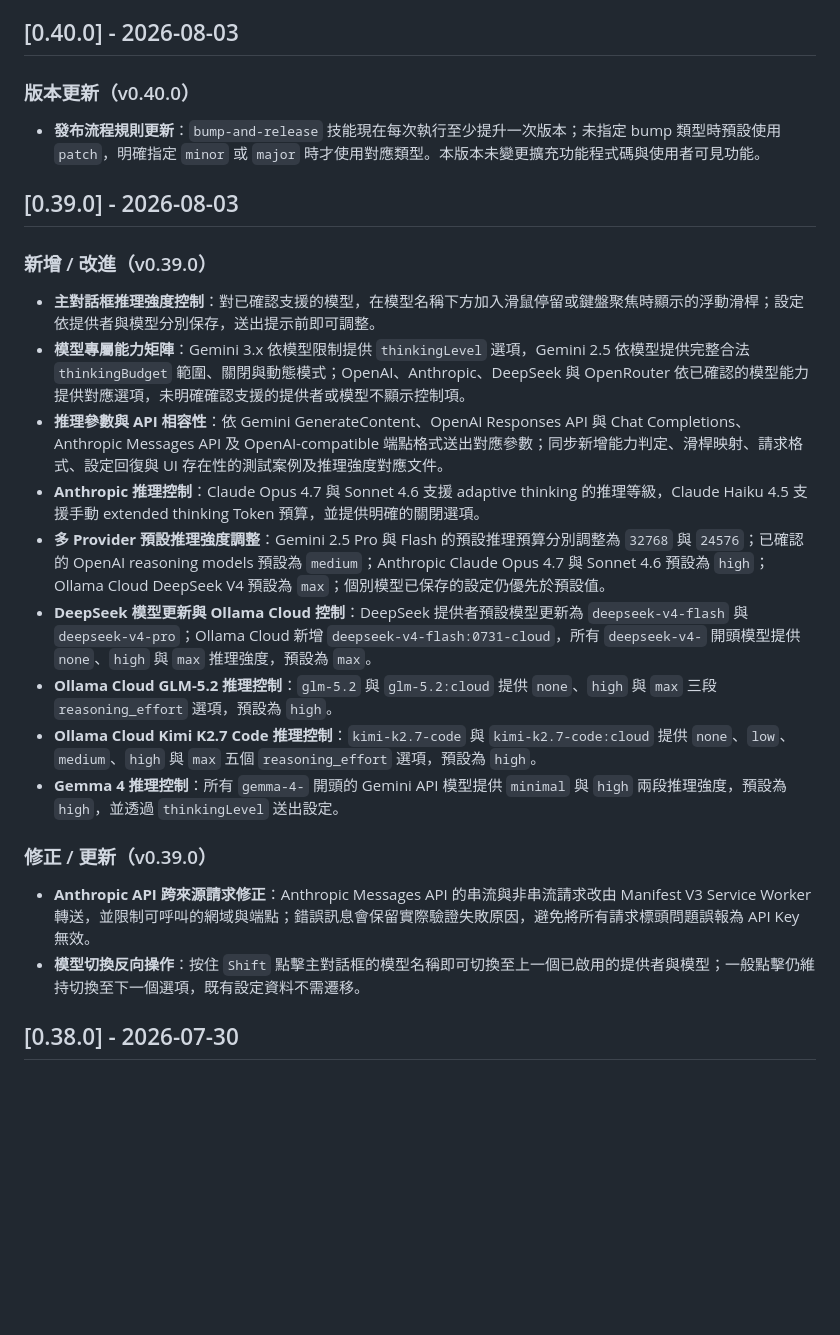
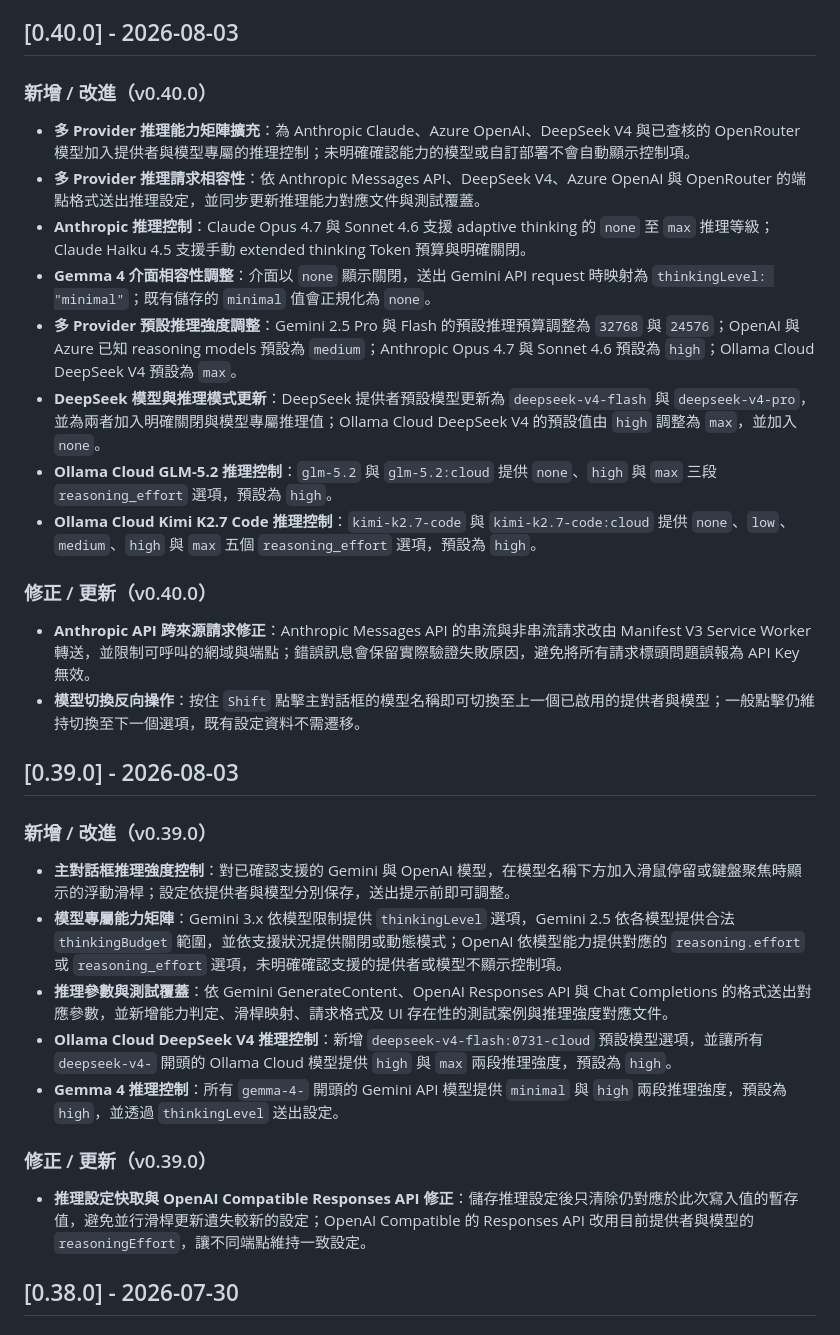
Before and after one commit to doggy8088/ask-page-extension, a Markdown page: CHANGELOG.md, the part around the change. Rendered like a GitHub page; blank space fills up the shorter version.

Commit message:
docs(changelog): 校正 v0.39.0 與 v0.40.0 版本記錄
核對依據：
- v0.39.0 tag 實際指向 c887256；其版本範圍只包含 Gemini、OpenAI 與 Ollama Cloud DeepSeek V4 的初版推理控制，以及推理設定快取與 OpenAI Compatible Responses API 修正。
- v0.40.0 發布提交為 db94b8a；其前置功能提交包含 Anthropic、Azure OpenAI、DeepSeek V4、OpenRouter、GLM-5.2、Kimi K2.7、預設值調整、Anthropic Service Worker 與 Shift+Click 模型切換。

變更內容：
- 移除誤列在 v0.39.0 的後續版本功能與修正。
- 補齊 v0.40.0 的實際使用者可見功能與相容性修正。
- 不將 bump-and-release 技能的內部維護提交列為擴充功能版本功能。

驗證：
- npm test：通過。
- npm run lint：通過。
- git diff --check：通過。

```diff
--- a/CHANGELOG.md
+++ b/CHANGELOG.md
@@ -12,28 +12,35 @@
 
 ## [0.40.0] - 2026-08-03
 
-### 版本更新（v0.40.0）
+### 新增 / 改進（v0.40.0）
 
-- **發布流程規則更新**：`bump-and-release` 技能現在每次執行至少提升一次版本；未指定 bump 類型時預設使用 `patch`，明確指定 `minor` 或 `major` 時才使用對應類型。本版本未變更擴充功能程式碼與使用者可見功能。
+- **多 Provider 推理能力矩陣擴充**：為 Anthropic Claude、Azure OpenAI、DeepSeek V4 與已查核的 OpenRouter 模型加入提供者與模型專屬的推理控制；未明確確認能力的模型或自訂部署不會自動顯示控制項。
+- **多 Provider 推理請求相容性**：依 Anthropic Messages API、DeepSeek V4、Azure OpenAI 與 OpenRouter 的端點格式送出推理設定，並同步更新推理能力對應文件與測試覆蓋。
+- **Anthropic 推理控制**：Claude Opus 4.7 與 Sonnet 4.6 支援 adaptive thinking 的 `none` 至 `max` 推理等級；Claude Haiku 4.5 支援手動 extended thinking Token 預算與明確關閉。
+- **Gemma 4 介面相容性調整**：介面以 `none` 顯示關閉，送出 Gemini API request 時映射為 `thinkingLevel: "minimal"`；既有儲存的 `minimal` 值會正規化為 `none`。
+- **多 Provider 預設推理強度調整**：Gemini 2.5 Pro 與 Flash 的預設推理預算調整為 `32768` 與 `24576`；OpenAI 與 Azure 已知 reasoning models 預設為 `medium`；Anthropic Opus 4.7 與 Sonnet 4.6 預設為 `high`；Ollama Cloud DeepSeek V4 預設為 `max`。
+- **DeepSeek 模型與推理模式更新**：DeepSeek 提供者預設模型更新為 `deepseek-v4-flash` 與 `deepseek-v4-pro`，並為兩者加入明確關閉與模型專屬推理值；Ollama Cloud DeepSeek V4 的預設值由 `high` 調整為 `max`，並加入 `none`。
+- **Ollama Cloud GLM-5.2 推理控制**：`glm-5.2` 與 `glm-5.2:cloud` 提供 `none`、`high` 與 `max` 三段 `reasoning_effort` 選項，預設為 `high`。
+- **Ollama Cloud Kimi K2.7 Code 推理控制**：`kimi-k2.7-code` 與 `kimi-k2.7-code:cloud` 提供 `none`、`low`、`medium`、`high` 與 `max` 五個 `reasoning_effort` 選項，預設為 `high`。
+
+### 修正 / 更新（v0.40.0）
+
+- **Anthropic API 跨來源請求修正**：Anthropic Messages API 的串流與非串流請求改由 Manifest V3 Service Worker 轉送，並限制可呼叫的網域與端點；錯誤訊息會保留實際驗證失敗原因，避免將所有請求標頭問題誤報為 API Key 無效。
+- **模型切換反向操作**：按住 `Shift` 點擊主對話框的模型名稱即可切換至上一個已啟用的提供者與模型；一般點擊仍維持切換至下一個選項，既有設定資料不需遷移。
 
 ## [0.39.0] - 2026-08-03
 
 ### 新增 / 改進（v0.39.0）
 
-- **主對話框推理強度控制**：對已確認支援的模型，在模型名稱下方加入滑鼠停留或鍵盤聚焦時顯示的浮動滑桿；設定依提供者與模型分別保存，送出提示前即可調整。
-- **模型專屬能力矩陣**：Gemini 3.x 依模型限制提供 `thinkingLevel` 選項，Gemini 2.5 依模型提供完整合法 `thinkingBudget` 範圍、關閉與動態模式；OpenAI、Anthropic、DeepSeek 與 OpenRouter 依已確認的模型能力提供對應選項，未明確確認支援的提供者或模型不顯示控制項。
-- **推理參數與 API 相容性**：依 Gemini GenerateContent、OpenAI Responses API 與 Chat Completions、Anthropic Messages API 及 OpenAI-compatible 端點格式送出對應參數；同步新增能力判定、滑桿映射、請求格式、設定回復與 UI 存在性的測試案例及推理強度對應文件。
-- **Anthropic 推理控制**：Claude Opus 4.7 與 Sonnet 4.6 支援 adaptive thinking 的推理等級，Claude Haiku 4.5 支援手動 extended thinking Token 預算，並提供明確的關閉選項。
-- **多 Provider 預設推理強度調整**：Gemini 2.5 Pro 與 Flash 的預設推理預算分別調整為 `32768` 與 `24576`；已確認的 OpenAI reasoning models 預設為 `medium`；Anthropic Claude Opus 4.7 與 Sonnet 4.6 預設為 `high`；Ollama Cloud DeepSeek V4 預設為 `max`；個別模型已保存的設定仍優先於預設值。
-- **DeepSeek 模型更新與 Ollama Cloud 控制**：DeepSeek 提供者預設模型更新為 `deepseek-v4-flash` 與 `deepseek-v4-pro`；Ollama Cloud 新增 `deepseek-v4-flash:0731-cloud`，所有 `deepseek-v4-` 開頭模型提供 `none`、`high` 與 `max` 推理強度，預設為 `max`。
-- **Ollama Cloud GLM-5.2 推理控制**：`glm-5.2` 與 `glm-5.2:cloud` 提供 `none`、`high` 與 `max` 三段 `reasoning_effort` 選項，預設為 `high`。
-- **Ollama Cloud Kimi K2.7 Code 推理控制**：`kimi-k2.7-code` 與 `kimi-k2.7-code:cloud` 提供 `none`、`low`、`medium`、`high` 與 `max` 五個 `reasoning_effort` 選項，預設為 `high`。
+- **主對話框推理強度控制**：對已確認支援的 Gemini 與 OpenAI 模型，在模型名稱下方加入滑鼠停留或鍵盤聚焦時顯示的浮動滑桿；設定依提供者與模型分別保存，送出提示前即可調整。
+- **模型專屬能力矩陣**：Gemini 3.x 依模型限制提供 `thinkingLevel` 選項，Gemini 2.5 依各模型提供合法 `thinkingBudget` 範圍，並依支援狀況提供關閉或動態模式；OpenAI 依模型能力提供對應的 `reasoning.effort` 或 `reasoning_effort` 選項，未明確確認支援的提供者或模型不顯示控制項。
+- **推理參數與測試覆蓋**：依 Gemini GenerateContent、OpenAI Responses API 與 Chat Completions 的格式送出對應參數，並新增能力判定、滑桿映射、請求格式及 UI 存在性的測試案例與推理強度對應文件。
+- **Ollama Cloud DeepSeek V4 推理控制**：新增 `deepseek-v4-flash:0731-cloud` 預設模型選項，並讓所有 `deepseek-v4-` 開頭的 Ollama Cloud 模型提供 `high` 與 `max` 兩段推理強度，預設為 `high`。
 - **Gemma 4 推理控制**：所有 `gemma-4-` 開頭的 Gemini API 模型提供 `minimal` 與 `high` 兩段推理強度，預設為 `high`，並透過 `thinkingLevel` 送出設定。
 
 ### 修正 / 更新（v0.39.0）
 
-- **Anthropic API 跨來源請求修正**：Anthropic Messages API 的串流與非串流請求改由 Manifest V3 Service Worker 轉送，並限制可呼叫的網域與端點；錯誤訊息會保留實際驗證失敗原因，避免將所有請求標頭問題誤報為 API Key 無效。
-- **模型切換反向操作**：按住 `Shift` 點擊主對話框的模型名稱即可切換至上一個已啟用的提供者與模型；一般點擊仍維持切換至下一個選項，既有設定資料不需遷移。
+- **推理設定快取與 OpenAI Compatible Responses API 修正**：儲存推理設定後只清除仍對應於此次寫入值的暫存值，避免並行滑桿更新遺失較新的設定；OpenAI Compatible 的 Responses API 改用目前提供者與模型的 `reasoningEffort`，讓不同端點維持一致設定。
 
 ## [0.38.0] - 2026-07-30
 
```
